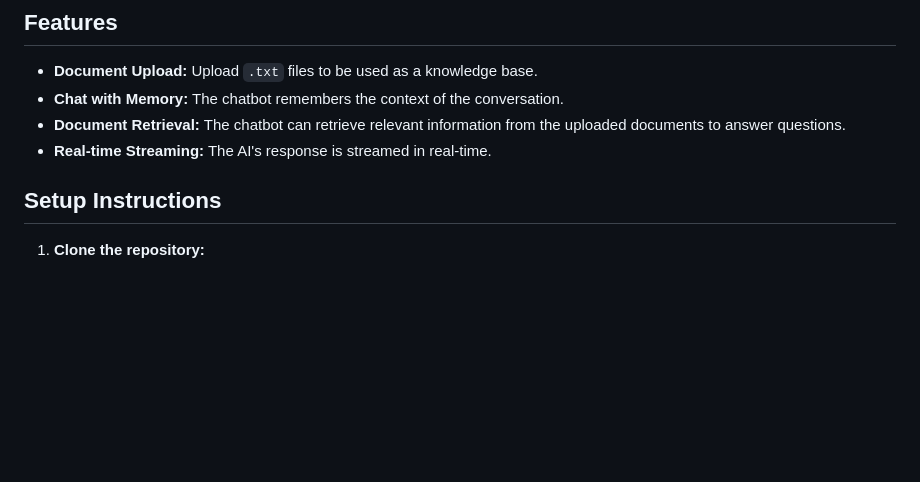
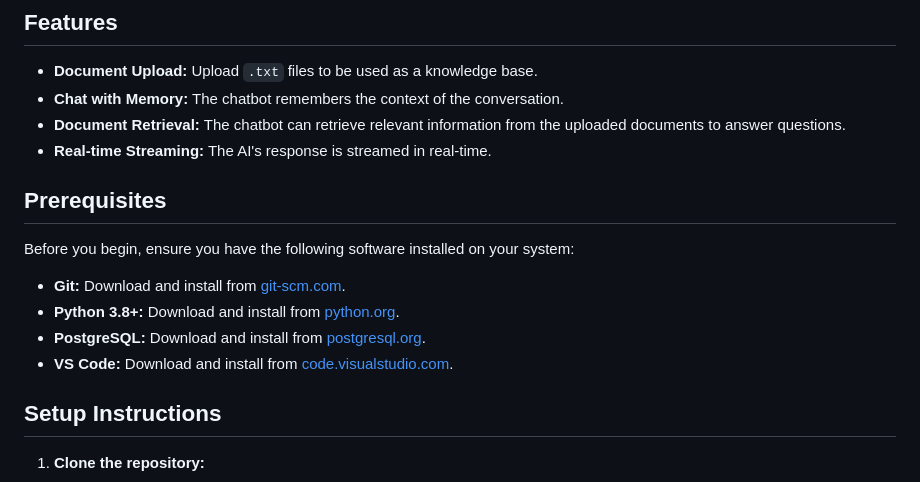
Before and after one commit to dangeamro/qtec-ai-chatbot, a Markdown page: README.md, the part around the change. GitHub-like rendering; blank space fills up the shorter version.

Commit message:
docs: Add prerequisites for Git, Python, PostgreSQL, and VS Code to README.md

```diff
--- a/README.md
+++ b/README.md
@@ -12,6 +12,15 @@ The chatbot allows users to upload `.txt` documents, which are then used as a kn
 -   **Chat with Memory:** The chatbot remembers the context of the conversation.
 -   **Document Retrieval:** The chatbot can retrieve relevant information from the uploaded documents to answer questions.
 -   **Real-time Streaming:** The AI's response is streamed in real-time.
+
+## Prerequisites
+
+Before you begin, ensure you have the following software installed on your system:
+
+-   **Git:** Download and install from [git-scm.com](https://git-scm.com/downloads).
+-   **Python 3.8+:** Download and install from [python.org](https://www.python.org/downloads/).
+-   **PostgreSQL:** Download and install from [postgresql.org](https://www.postgresql.org/download/).
+-   **VS Code:** Download and install from [code.visualstudio.com](https://code.visualstudio.com/download).
 
 ## Setup Instructions
 
```
